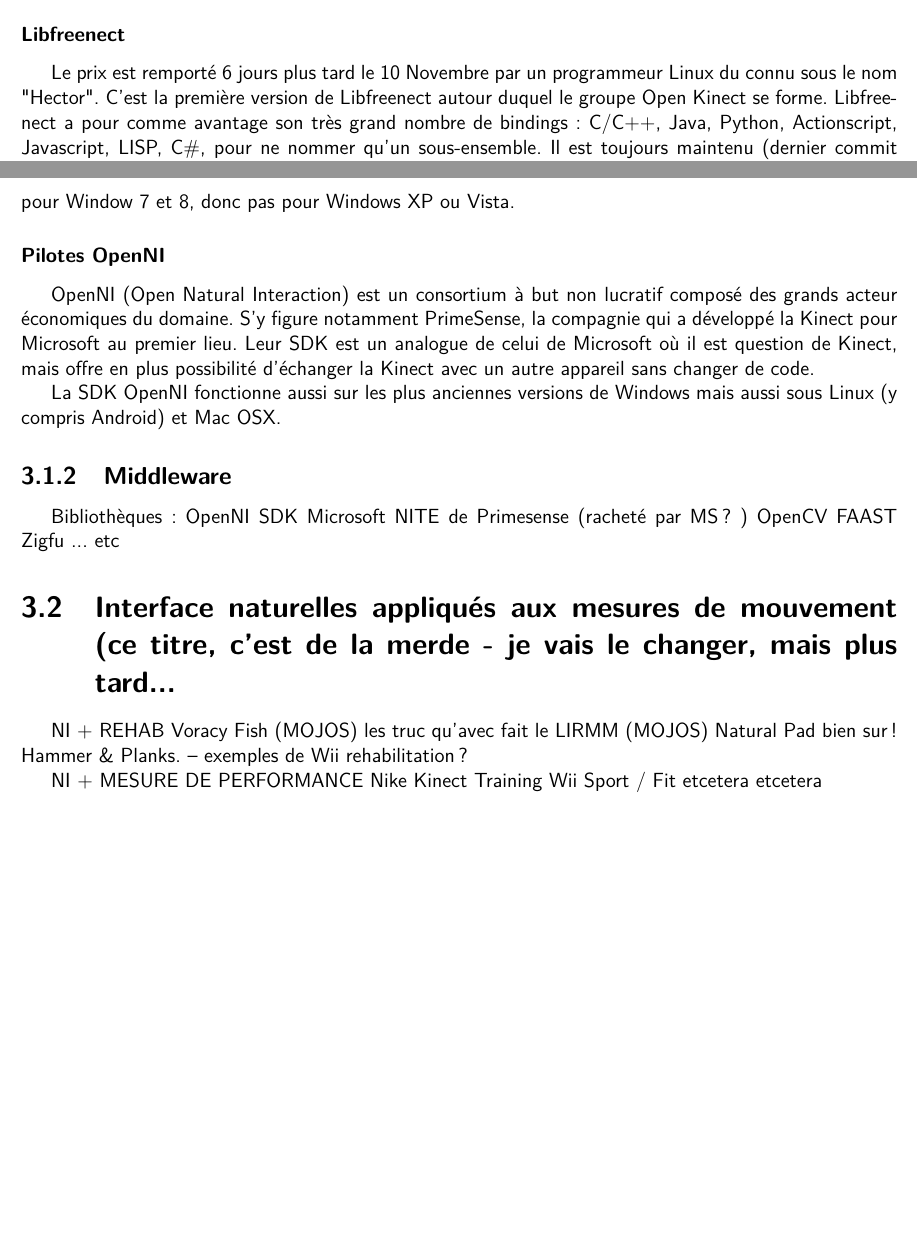
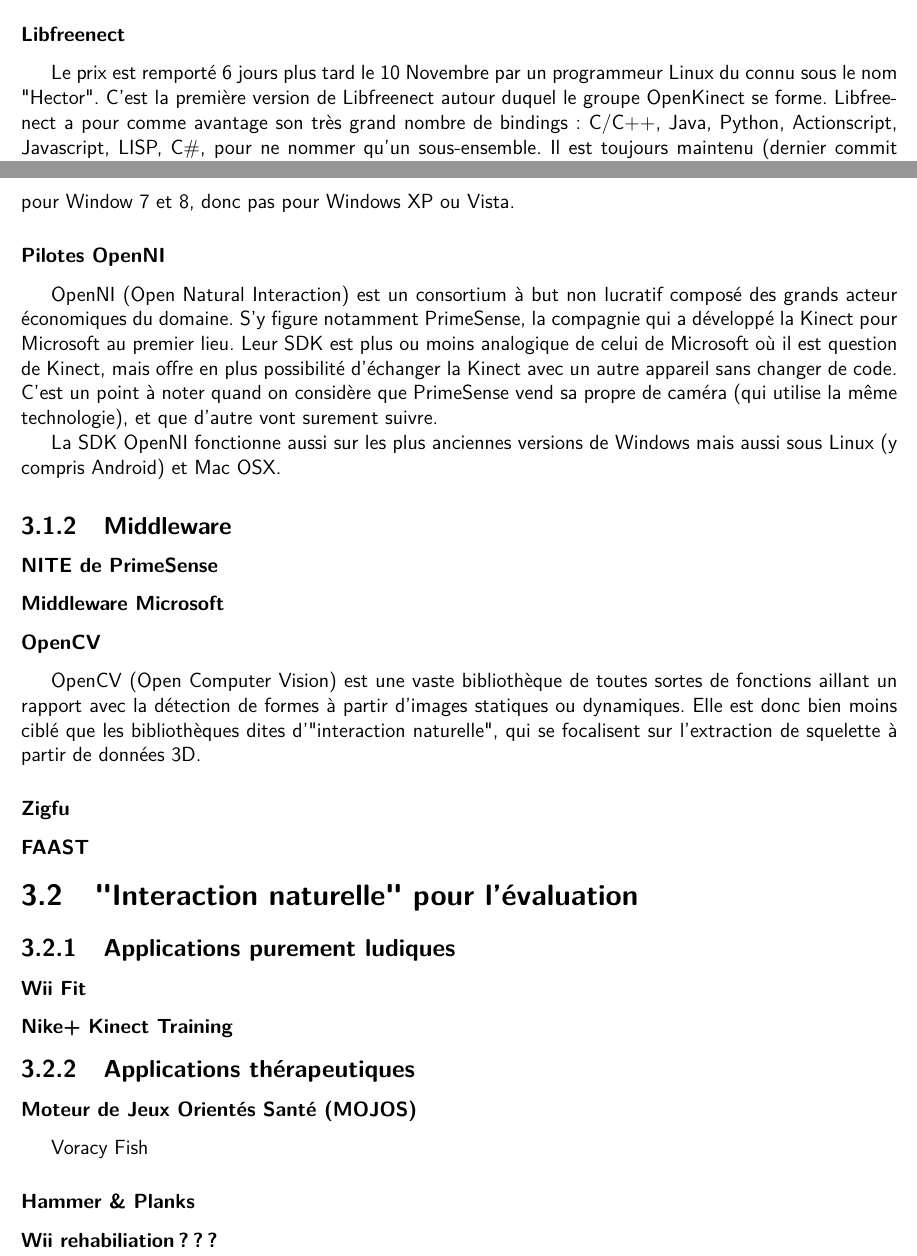
Before and after one commit to wilbefast/zigfugl-meyer, a LaTeX document (documents/rapport/rapport_ZFM.tex): two parts of pages 10 and 11 of 15 before the commit and two parts of pages 11 and 12 of 16 after it, joined at a grey line, cut so that both start at the same text, the shorter picture padded with empty space. Compiled offline with pdfLaTeX.

Commit message:
started Kinect middleware, create sections for following part on natural interaction application -- we need IMAGES

```diff
--- a/documents/rapport/rapport_ZFM.tex
+++ b/documents/rapport/rapport_ZFM.tex
@@ -206,7 +210,7 @@
   \subsubsection{Libfreenect}
   Le prix est remporté 6 jours plus tard le 10 Novembre par un programmeur Linux
   du connu sous le nom "Hector". C'est la première version de Libfreenect autour
-  duquel le groupe Open Kinect se forme. Libfreenect a pour comme avantage son
+  duquel le groupe OpenKinect se forme. Libfreenect a pour comme avantage son
   très grand nombre de bindings~: C/C++, Java, Python, Actionscript, Javascript,
   LISP, C\#, pour ne nommer qu'un sous-ensemble.
   Il est toujours maintenu (dernier commit Décembre 2012).vu
@@ -235,40 +238,57 @@
 	OpenNI (Open Natural Interaction) est un consortium à but non lucratif composé
 	des grands acteur économiques du domaine. S'y figure notamment PrimeSense, la
 	compagnie qui a développé la Kinect pour Microsoft au premier lieu. Leur SDK
-	est un analogue de celui de Microsoft où il est question de Kinect, mais
+	est plus ou moins analogique de celui de Microsoft où il est question de
+	Kinect, mais
 	offre en plus possibilité d'échanger la Kinect avec un autre appareil sans
-	changer de code.
+	changer de code. C'est un point à noter quand on considère que PrimeSense vend
+  sa propre de caméra (qui utilise la même technologie), et que d'autre vont
+  surement suivre.
 
 	La SDK OpenNI fonctionne aussi sur les plus anciennes versions de Windows mais
 	aussi sous Linux (y compris Android) et Mac OSX.
 
+% ------------------------------------------------------------------------------
+
 	\subsection{Middleware}
 
+	\subsubsection{NITE de PrimeSense}
+	\subsubsection{Middleware Microsoft}
+  % http://labs.vectorform.com/2011/06/windows-kinect-sdk-vs-openni-2/
+  \subsubsection{OpenCV}
+  OpenCV (Open Computer Vision) est une vaste bibliothèque de toutes sortes de
+  fonctions aillant un rapport avec la détection de formes à partir d'images
+  statiques ou dynamiques. Elle est donc bien moins ciblé que les bibliothèques
+  dites d'"interaction naturelle", qui se focalisent sur l'extraction de
+  squelette à partir de données 3D.
+  \subsubsection{Zigfu}
+  \subsubsection{FAAST}
 
-		Bibliothèques:
-		OpenNI
-		SDK Microsoft
-		NITE de Primesense (racheté par MS ? )
-		OpenCV
-		FAAST
-		Zigfu
-		... etc
+% ------------------------------------------------------------------------------
+% ------------------------------------------------------------------------------
 
+  \section{"Interaction naturelle" pour l'évaluation}
 
-		\section{Interface naturelles appliqués aux mesures de mouvement
-		(ce titre, c'est de la merde - je vais le changer, mais plus tard...}
+  \subsection{Applications purement ludiques}
 
-		NI + REHAB
-		Voracy Fish (MOJOS)
-		les truc qu'avec fait le LIRMM (MOJOS)
- 		Natural Pad bien sur! Hammer \& Planks.
-		-- exemples de Wii rehabilitation ?
+  \subsubsection{Wii Fit}
+  \subsubsection{Nike+ Kinect Training}
 
-		NI + MESURE DE PERFORMANCE
-		Nike Kinect Training
-		Wii Sport / Fit
-		etcetera etcetera
+% ------------------------------------------------------------------------------
 
+  \subsection{Applications thérapeutiques}
+
+  \subsubsection{Moteur de Jeux Orientés Santé (MOJOS)}
+  Voracy Fish
+  % http://www.mojos.fr/home/
+
+  \subsubsection{Hammer \& Planks}
+
+  \subsubsection{Wii rehabiliation ??? }
+
+% ------------------------------------------------------------------------------
+% ------------------------------------------------------------------------------
+% ------------------------------------------------------------------------------
 
 	\chapter{Propositions}
 
```
Also changed, not shown: documents/rapport/rapport_ZFM.tex (5 more changed lines).
